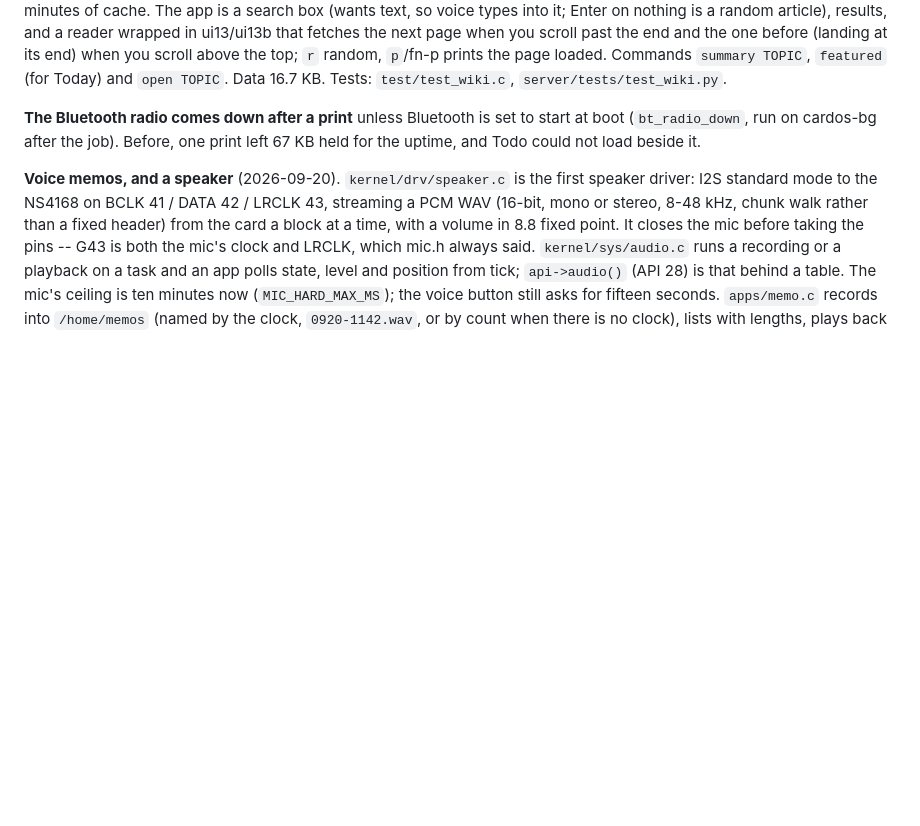
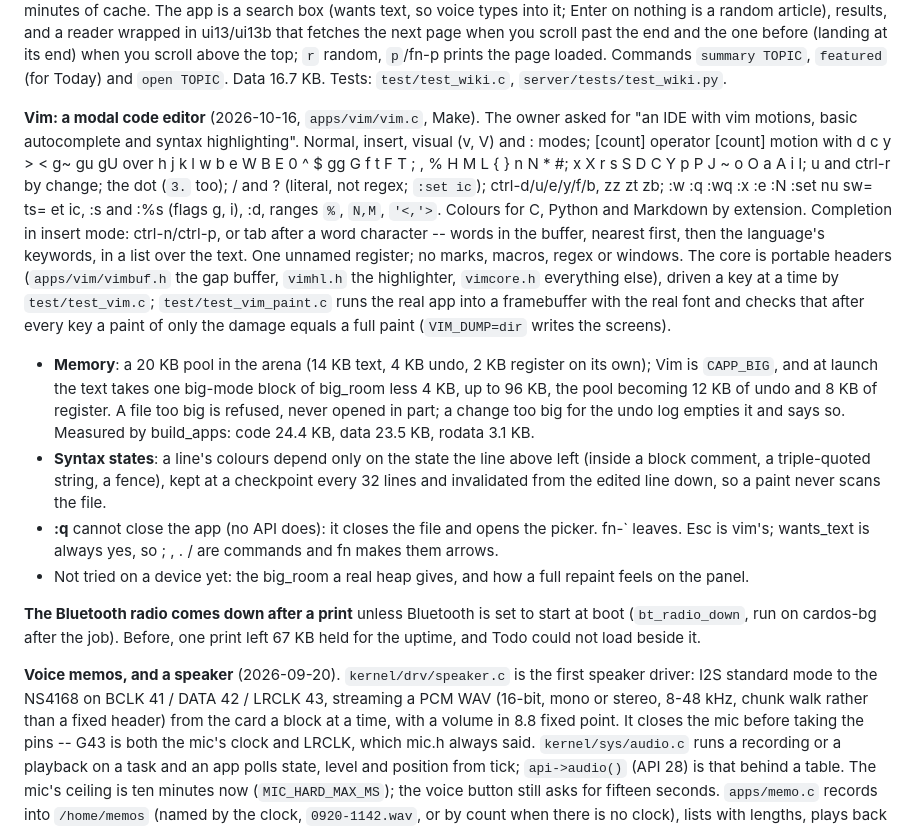
Before and after one commit to aprowe/cardos, a Markdown page: CLAUDE.md, the part around the change. Drawn GitHub-style; blank space fills up the shorter version.

Commit message:
CLAUDE.md: the Vim app
Co-Authored-By: Claude Opus 5.5 (1M context) <noreply@anthropic.com>

```diff
--- a/CLAUDE.md
+++ b/CLAUDE.md
@@ -582,6 +582,39 @@ the next page when you scroll past the end and the one before (landing at
 its end) when you scroll above the top; `r` random, `p`/fn-p prints the
 page loaded. Commands `summary TOPIC`, `featured` (for Today) and `open
 TOPIC`. Data 16.7 KB. Tests: `test/test_wiki.c`, `server/tests/test_wiki.py`.
+
+**Vim: a modal code editor** (2026-10-16, `apps/vim/vim.c`, Make). The
+owner asked for "an IDE with vim motions, basic autocomplete and syntax
+highlighting". Normal, insert, visual (v, V) and : modes; [count]
+operator [count] motion with d c y > < g~ gu gU over h j k l w b e W B E
+0 ^ $ gg G f t F T ; , % H M L { } n N * #; x X r s S D C Y p P J ~ o O
+a A i I; u and ctrl-r by change; the dot (`3.` too); / and ? (literal,
+not regex; `:set ic`); ctrl-d/u/e/y/f/b, zz zt zb; :w :q :wq :x :e :N
+:set nu sw= ts= et ic, :s and :%s (flags g, i), :d, ranges `%`, `N,M`,
+`'<,'>`. Colours for C, Python and Markdown by extension. Completion in
+insert mode: ctrl-n/ctrl-p, or tab after a word character -- words in the
+buffer, nearest first, then the language's keywords, in a list over the
+text. One unnamed register; no marks, macros, regex or windows. The core is
+portable headers (`apps/vim/vimbuf.h` the gap buffer, `vimhl.h` the
+highlighter, `vimcore.h` everything else), driven a key at a time by
+`test/test_vim.c`; `test/test_vim_paint.c` runs the real app into a
+framebuffer with the real font and checks that after every key a paint of
+only the damage equals a full paint (`VIM_DUMP=dir` writes the screens).
+- **Memory**: a 20 KB pool in the arena (14 KB text, 4 KB undo, 2 KB
+  register on its own); Vim is `CAPP_BIG`, and at launch the text takes one
+  big-mode block of big_room less 4 KB, up to 96 KB, the pool becoming
+  12 KB of undo and 8 KB of register. A file too big is refused, never
+  opened in part; a change too big for the undo log empties it and says
+  so. Measured by build_apps: code 24.4 KB, data 23.5 KB, rodata 3.1 KB.
+- **Syntax states**: a line's colours depend only on the state the line
+  above left (inside a block comment, a triple-quoted string, a fence),
+  kept at a checkpoint every 32 lines and invalidated from the edited line
+  down, so a paint never scans the file.
+- **:q** cannot close the app (no API does): it closes the file and opens
+  the picker. fn-` leaves. Esc is vim's; wants_text is always yes, so
+  ; , . / are commands and fn makes them arrows.
+- Not tried on a device yet: the big_room a real heap gives, and how a
+  full repaint feels on the panel.
 
 **The Bluetooth radio comes down after a print** unless Bluetooth is set
 to start at boot (`bt_radio_down`, run on cardos-bg after the job). Before,
```
